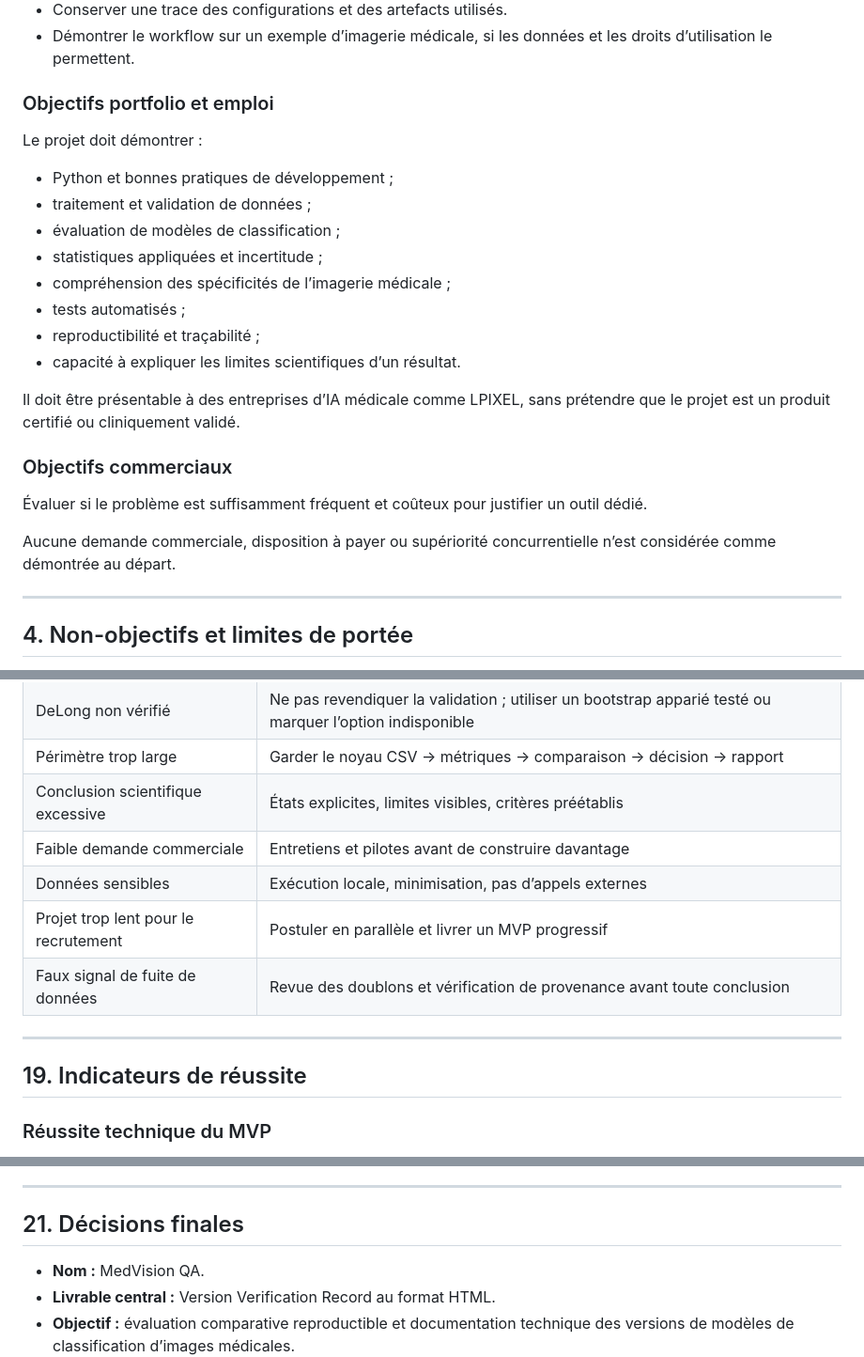
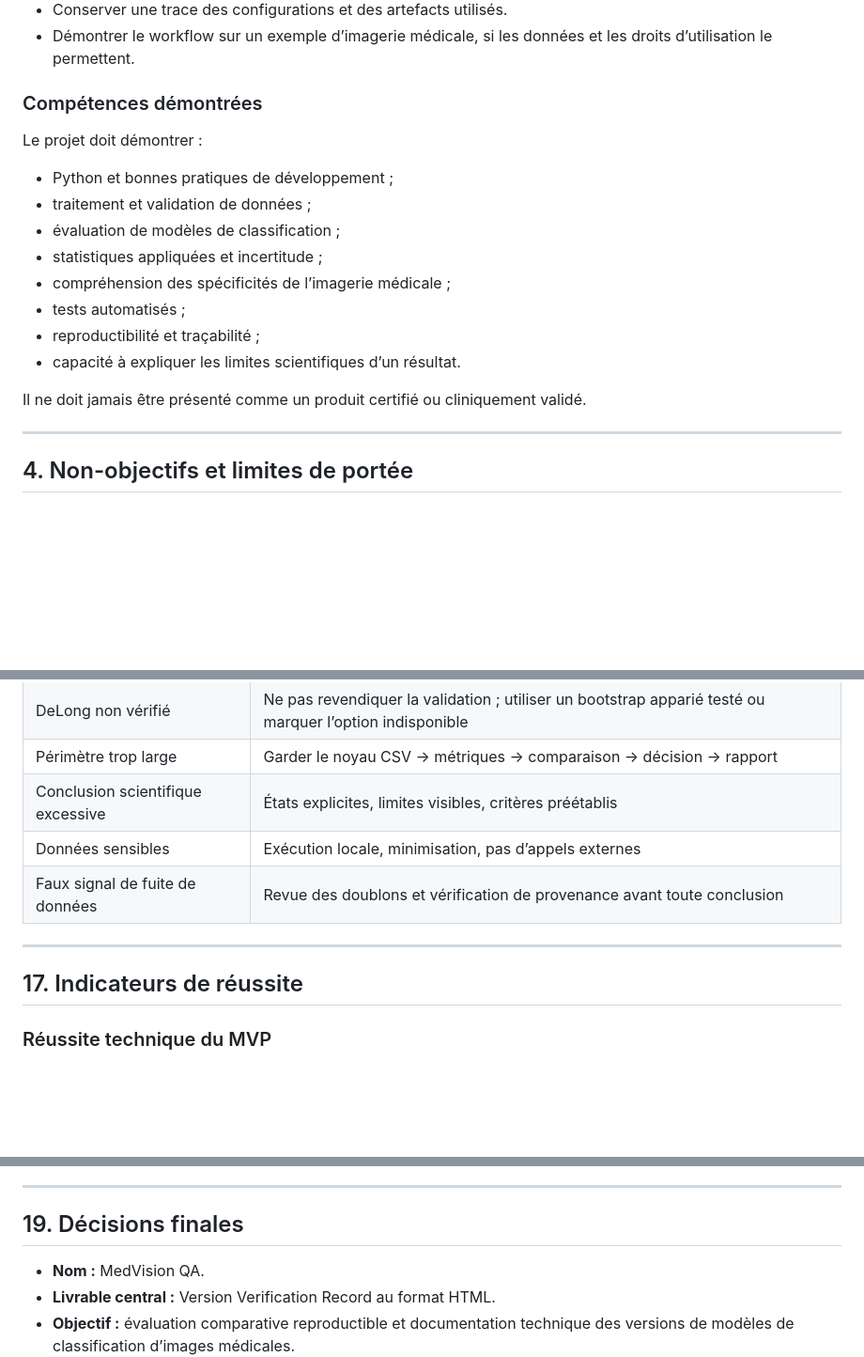
Before and after one commit to MousJB/medvision-qa, a Markdown page: MEDVISION_QA.md, 3 parts joined by grey strips. Shown at 94% size. GitHub-like rendering; blank space fills up the shorter version.

```diff
--- a/MEDVISION_QA.md
+++ b/MEDVISION_QA.md
@@ -79,7 +79,7 @@ Ces profils sont des hypothèses de départ, pas des segments de marché déjà
 - Conserver une trace des configurations et des artefacts utilisés.
 - Démontrer le workflow sur un exemple d’imagerie médicale, si les données et les droits d’utilisation le permettent.
 
-### Objectifs portfolio et emploi
+### Compétences démontrées
 
 Le projet doit démontrer :
 
@@ -92,13 +92,7 @@ Le projet doit démontrer :
 - reproductibilité et traçabilité ;
 - capacité à expliquer les limites scientifiques d’un résultat.
 
-Il doit être présentable à des entreprises d’IA médicale comme LPIXEL, sans prétendre que le projet est un produit certifié ou cliniquement validé.
-
-### Objectifs commerciaux
-
-Évaluer si le problème est suffisamment fréquent et coûteux pour justifier un outil dédié.
-
-Aucune demande commerciale, disposition à payer ou supériorité concurrentielle n’est considérée comme démontrée au départ.
+Il ne doit jamais être présenté comme un produit certifié ou cliniquement validé.
 
 ---
 
@@ -703,14 +618,12 @@ Vérifier les obligations contractuelles de l’emploi d’enseignant avant de c
 | DeLong non vérifié | Ne pas revendiquer la validation ; utiliser un bootstrap apparié testé ou marquer l’option indisponible |
 | Périmètre trop large | Garder le noyau CSV → métriques → comparaison → décision → rapport |
 | Conclusion scientifique excessive | États explicites, limites visibles, critères préétablis |
-| Faible demande commerciale | Entretiens et pilotes avant de construire davantage |
 | Données sensibles | Exécution locale, minimisation, pas d’appels externes |
-| Projet trop lent pour le recrutement | Postuler en parallèle et livrer un MVP progressif |
 | Faux signal de fuite de données | Revue des doublons et vérification de provenance avant toute conclusion |
 
 ---
 
-## 19. Indicateurs de réussite
+## 17. Indicateurs de réussite
 
 ### Réussite technique du MVP
 
@@ -768,7 +672,7 @@ Le projet doit être développé **phase par phase**, pas en demandant à l’ou
 
 ---
 
-## 21. Décisions finales
+## 19. Décisions finales
 
 - **Nom :** MedVision QA.
 - **Livrable central :** Version Verification Record au format HTML.
```
Also changed, not shown: other parts of MEDVISION_QA.md (+3 -93 lines).
